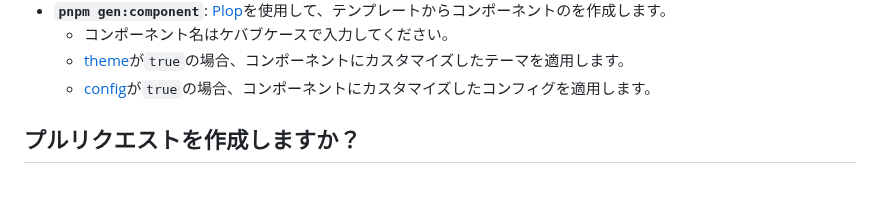
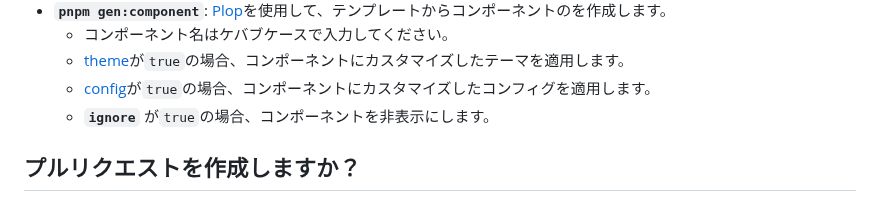
Before and after one commit to yamada-ui/yamada-components, a Markdown page: CONTRIBUTING.ja.md, the part around the change. Drawn GitHub-style.

Commit message:
docs: add  ignore option

```diff
--- a/CONTRIBUTING.ja.md
+++ b/CONTRIBUTING.ja.md
@@ -47,6 +47,7 @@ cd yamada-components
   - コンポーネント名はケバブケースで入力してください。
   - [theme](https://yamada-ui.com/ja/styled-system/theming)が`true`の場合、コンポーネントにカスタマイズしたテーマを適用します。
   - [config](https://yamada-ui.com/ja/styled-system/configure)が`true`の場合、コンポーネントにカスタマイズしたコンフィグを適用します。
+  - **`ignore`** が`true`の場合、コンポーネントを非表示にします。
 
 ## プルリクエストを作成しますか？
 
```
Also changed, not shown: CONTRIBUTING.md (+1 -0 lines).
